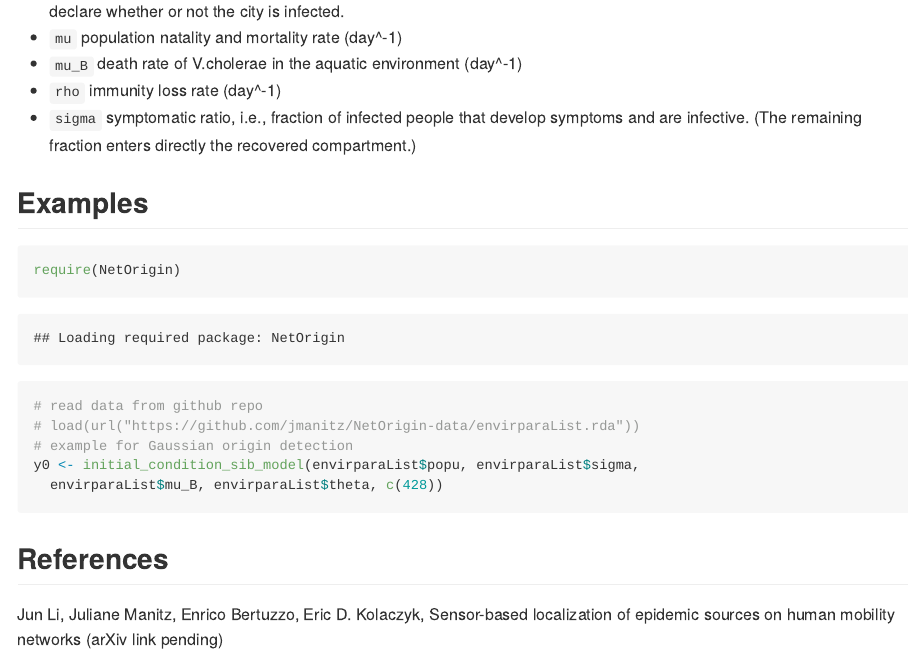
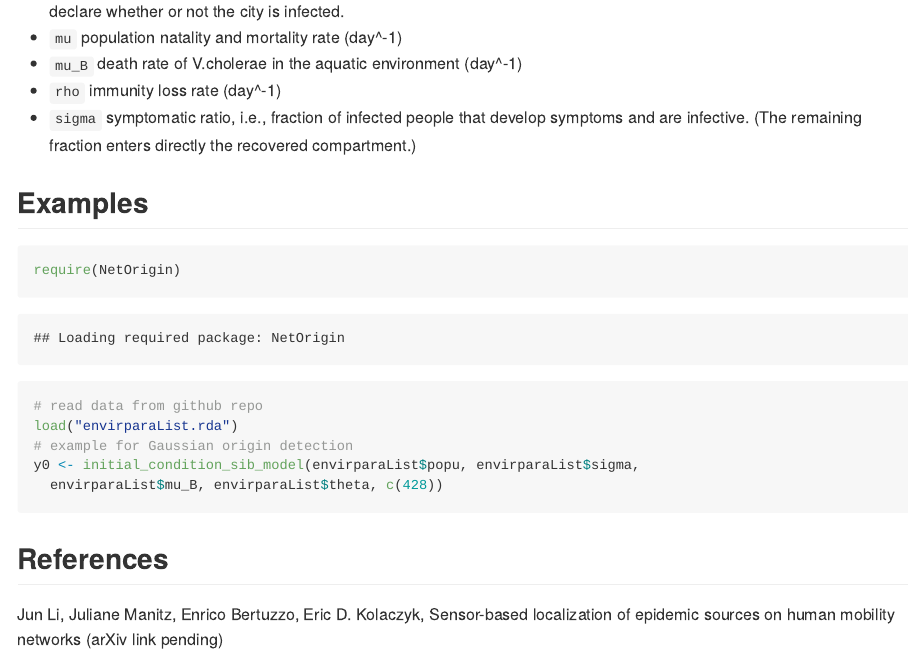
Before and after one commit to jmanitz/NetOrigin-data, an R Markdown document (README.Rmd): the page in a window 1100 px wide, from 850 px down. The pictures show the output file README.md that the author committed with the source, drawn offline in the style of GitHub.

Commit message:
fix load repo data issue

````diff
--- a/README.Rmd
+++ b/README.Rmd
@@ -39,7 +39,7 @@ List "envirparaList", including
 ``` {r}
 require(NetOrigin)
 # read data from github repo
-# load(url("https://github.com/jmanitz/NetOrigin-data/envirparaList.rda"))
+load("envirparaList.rda")
 # example for Gaussian origin detection
 y0 <- initial_condition_sib_model(envirparaList$popu, envirparaList$sigma,
   envirparaList$mu_B, envirparaList$theta, c(428))
````
Also changed, not shown: README.md.
